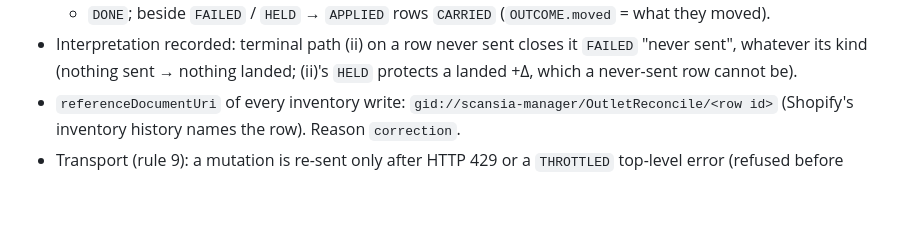
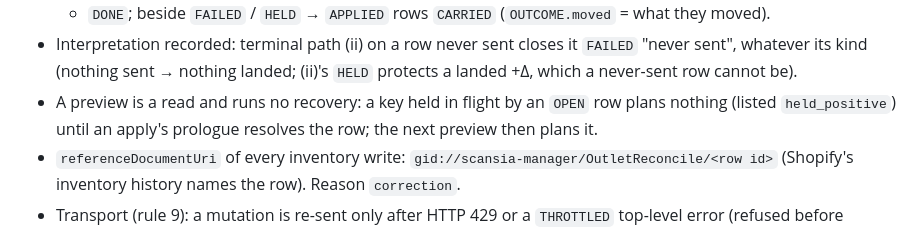
Before and after one commit to Racoon-GIT/Sync-Scansia, a Markdown page: docs/f7-build-notes.md, the part around the change. Drawn GitHub-style; blank space fills up the shorter version.

Commit message:
docs(wrap): a preview runs no recovery — an in-flight key plans nothing until an apply
Oracle: tests/test_round8_minors.py::test_ab3_a_revive_ended_at_a_zeroing_row_still_open_closes_its_tail_never_run
(the second run plans nothing; its apply re-sends the zeroing; the third revives).

Co-Authored-By: Claude Opus 5.5 <noreply@anthropic.com>
Claude-Session: https://claude.ai/code/session_01KTpRsDwUvMHfsGVPqC12YJ

```diff
--- a/docs/f7-build-notes.md
+++ b/docs/f7-build-notes.md
@@ -89,6 +89,8 @@ that contradicts the plan is a defect: it goes to the orchestrator (`scansia-f6`
   + `DONE`; beside `FAILED` / `HELD` → `APPLIED` rows `CARRIED` (`OUTCOME.moved` = what they moved).
 - Interpretation recorded: terminal path (ii) on a row never sent closes it `FAILED` "never sent", whatever its
   kind (nothing sent → nothing landed; (ii)'s `HELD` protects a landed +Δ, which a never-sent row cannot be).
+- A preview is a read and runs no recovery: a key held in flight by an `OPEN` row plans nothing (listed
+  `held_positive`) until an apply's prologue resolves the row; the next preview then plans it.
 - `referenceDocumentUri` of every inventory write: `gid://scansia-manager/OutletReconcile/<row id>` (Shopify's
   inventory history names the row). Reason `correction`.
 - Transport (rule 9): a mutation is re-sent only after HTTP 429 or a `THROTTLED` top-level error (refused
```
